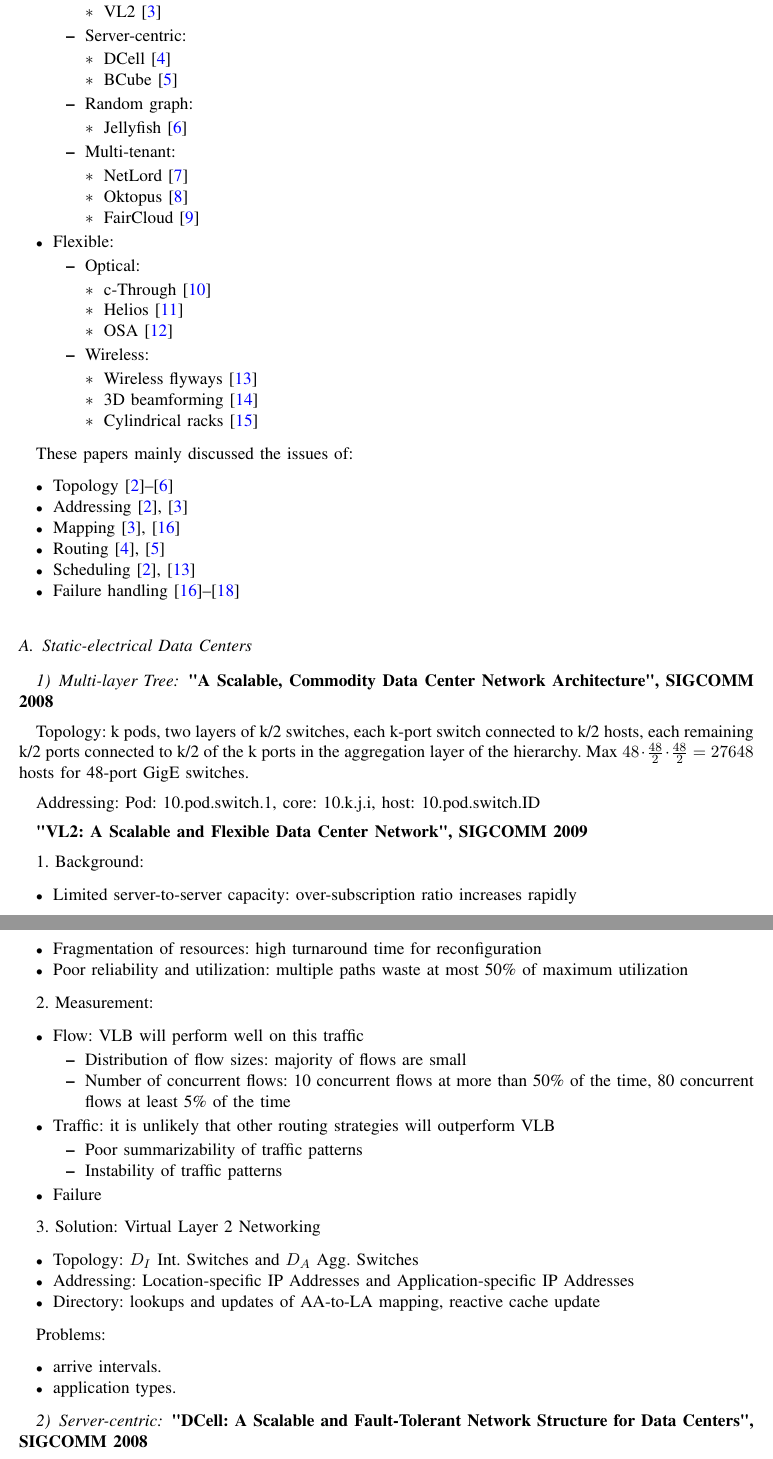
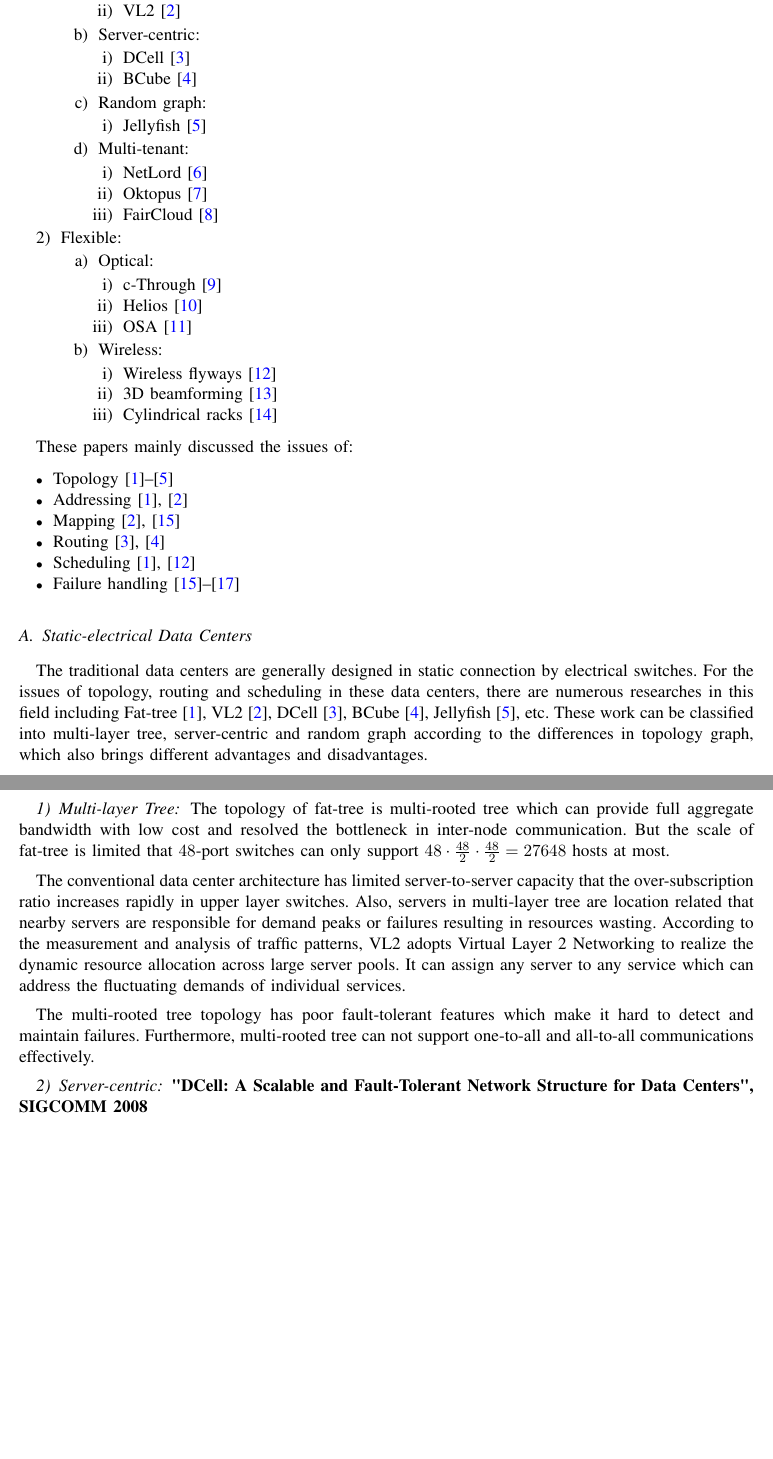
Before and after one commit to yongsen/data_center, a LaTeX paper (report.tex): two parts of pages 2 and 3 of 8 before the commit and two parts of pages 1 and 2 of 8 after it, joined at a grey line, cut so that both start at the same text, the shorter picture padded with empty space. Compiled offline with pdfLaTeX.

Commit message:
Multi-layer tree

```diff
--- a/report.tex
+++ b/report.tex
@@ -104,39 +57,41 @@
-        \begin{itemize}
+  \begin{enumerate}
+    \item Multi-layer tree:
+        \begin{enumerate}
           \item Fat-tree \cite{Al-Fares:2008:SCD:1402958.1402967}
           \item VL2 \cite{Greenberg:2009:VSF:1592568.1592576}
-        \end{itemize}
+        \end{enumerate}
     \item Server-centric:
-        \begin{itemize}
+        \begin{enumerate}
           \item DCell \cite{Guo:2008:DSF:1402958.1402968}
           \item BCube \cite{Guo:2009:BHP:1592568.1592577}
-        \end{itemize}
+        \end{enumerate}
     \item Random graph:
-        \begin{itemize}
+        \begin{enumerate}
         \item Jellyfish \cite{singla2012jellyfish}
-        \end{itemize}
+        \end{enumerate}
     \item Multi-tenant:
-        \begin{itemize}
+        \begin{enumerate}
         \item NetLord \cite{Mudigonda:2011:NSM:2018436.2018444}
         \item Oktopus \cite{Ballani:2011:TPD:2018436.2018465}
         \item FairCloud \cite{Popa:2011:FSN:2070562.2070584}
-        \end{itemize}
-  \end{itemize}
+        \end{enumerate}
+  \end{enumerate}
   \item Flexible:
-  \begin{itemize}
+  \begin{enumerate}
     \item Optical:
-    \begin{itemize}
+    \begin{enumerate}
       \item c-Through \cite{Wang:2010:CPO:1851182.1851222}
       \item Helios \cite{Farrington:2010:HHE:1851182.1851223}
       \item OSA \cite{chen2012osa}
-    \end{itemize}
+    \end{enumerate}
     \item Wireless:
-    \begin{itemize}
+    \begin{enumerate}
       \item Wireless flyways \cite{Halperin:2011:ADC:2018436.2018442}
       \item 3D beamforming \cite{Zhou:2012:MMC:2342356.2342440}
       \item Cylindrical racks \cite{Shin:2012:FCW:2396556.2396560}
-    \end{itemize}
-  \end{itemize}
-\end{itemize}
+    \end{enumerate}
+  \end{enumerate}
+\end{enumerate}
 
 These papers mainly discussed the issues of:
 \begin{itemize}
@@ -150,50 +105,17 @@
 
 \subsection{Static-electrical Data Centers}
 
+The traditional data centers are generally designed in static connection by electrical switches. For the issues of topology, routing and scheduling in these data centers, there are numerous researches in this field including Fat-tree \cite{Al-Fares:2008:SCD:1402958.1402967}, VL2 \cite{Greenberg:2009:VSF:1592568.1592576}, DCell \cite{Guo:2008:DSF:1402958.1402968}, BCube \cite{Guo:2009:BHP:1592568.1592577}, Jellyfish \cite{singla2012jellyfish}, etc. These work can be classified into multi-layer tree, server-centric and random graph according to the differences in topology graph, which also brings different advantages and disadvantages.
+
 \subsubsection{Multi-layer Tree}
 
-\textbf{"A Scalable, Commodity Data Center Network Architecture", SIGCOMM 2008}
+The topology of fat-tree is multi-rooted tree which can provide full aggregate bandwidth with low cost and resolved the bottleneck in inter-node communication. But the scale of fat-tree is limited that $48$-port switches can only support $48 \cdot \frac{48}{2} \cdot \frac{48}{2}=27648$ hosts at most.
 
-Topology: k pods, two layers of k/2 switches, each k-port switch connected to k/2 hosts, each remaining k/2 ports connected to k/2 of the k ports in the aggregation layer of the hierarchy. Max $48\cdot \frac{48}{2} \cdot \frac{48}{2}=27648$ hosts for 48-port GigE switches.
+The conventional data center architecture has limited server-to-server capacity that the over-subscription ratio increases rapidly in upper layer switches. Also, servers in multi-layer tree are location related that nearby servers are responsible for demand peaks or failures resulting in resources wasting. According to the measurement and analysis of traffic patterns, VL2 adopts Virtual Layer 2 Networking to realize the dynamic resource allocation across large server pools. It can assign any server to any service which can address the fluctuating demands of individual services.
 
-Addressing: Pod: 10.pod.switch.1, core: 10.k.j.i, host: 10.pod.switch.ID
+The multi-rooted tree topology has poor fault-tolerant features which make it hard to detect and maintain failures. Furthermore, multi-rooted tree can not support one-to-all and all-to-all communications effectively.
 
-\textbf{"VL2: A Scalable and Flexible Data Center Network", SIGCOMM 2009}
-
-1. Background:
-\begin{itemize}
-  \item Limited server-to-server capacity: over-subscription ratio increases rapidly
-  \item Fragmentation of resources: high turnaround time for reconfiguration
-  \item Poor reliability and utilization: multiple paths waste at most 50\% of maximum utilization
-\end{itemize}
-
-2. Measurement:
-\begin{itemize}
-  \item Flow: VLB will perform well on this traffic
-  \begin{itemize}
-    \item Distribution of flow sizes: majority of flows are small
-    \item Number of concurrent flows: 10 concurrent flows at more than 50\% of the time, 80 concurrent flows at least 5\% of the time
-  \end{itemize}
-  \item Traffic: it is unlikely that other routing strategies will outperform VLB
-  \begin{itemize}
-    \item Poor summarizability of traffic patterns
-    \item Instability of traffic patterns
-  \end{itemize}
-  \item Failure
-\end{itemize}
-
-3. Solution: Virtual Layer 2 Networking
-\begin{itemize}
-  \item Topology: $D_I$ Int. Switches and $D_A$ Agg. Switches
-  \item Addressing: Location-specific IP Addresses and Application-specific IP Addresses
-  \item Directory: lookups and updates of AA-to-LA mapping, reactive cache update
-\end{itemize}
-
-Problems:
-\begin{itemize}
-  \item arrive intervals.
-  \item application types.
-\end{itemize}
+%Addressing: Pod: 10.pod.switch.1, core: 10.k.j.i, host: 10.pod.switch.ID
 
 \subsubsection{Server-centric}
 
@@ -241,5 +156,3 @@
-\textbf{"NetLord: A Scalable Multi-tenant Network Architecture for Virtualized Datacenters", SIGCOMM 2011}
-
 
 \subsection{Flexible Data Centers}
 
```
Also changed, not shown: report.bbl, report.pdf, report.tex (126 more changed lines), 3 other files.
